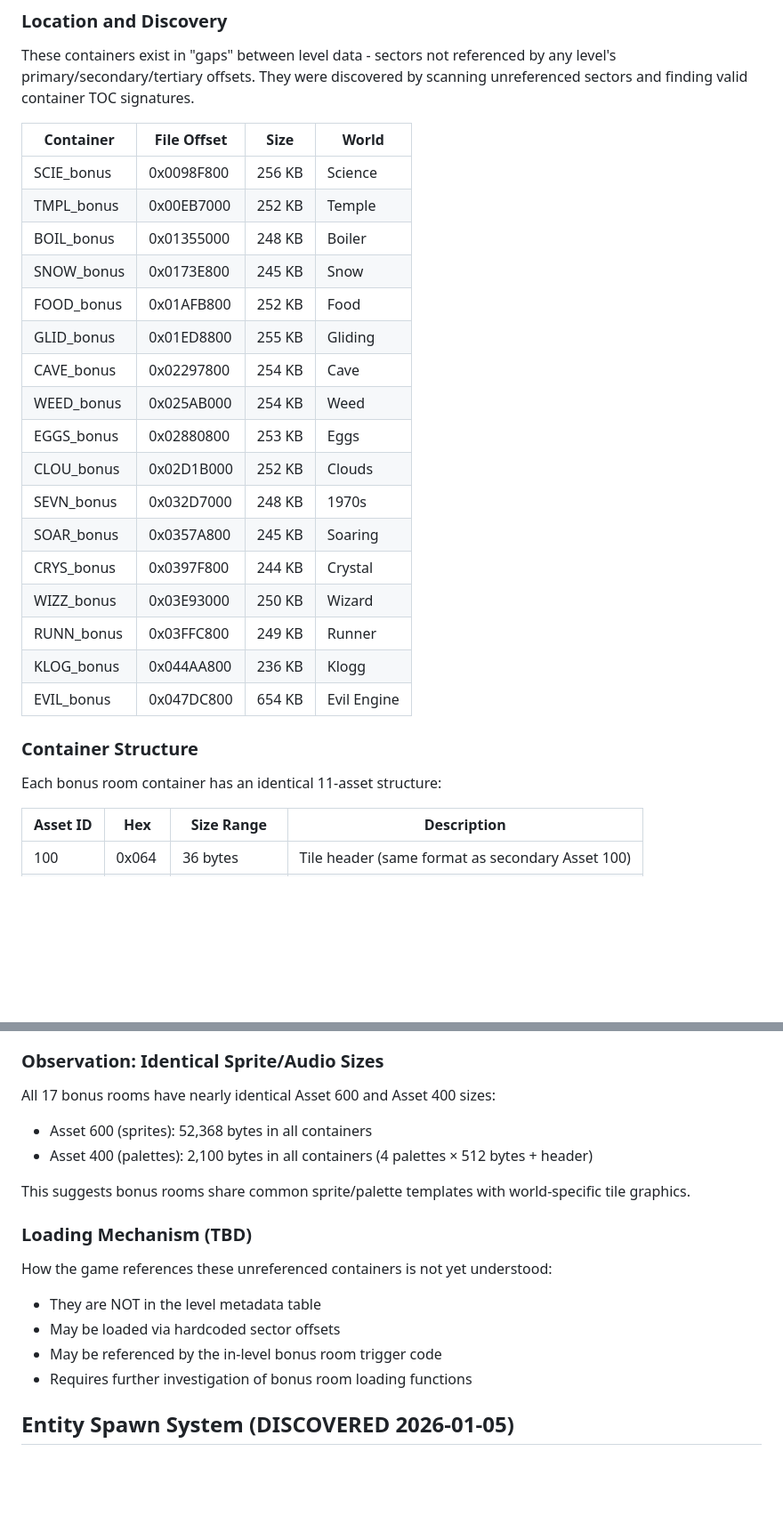
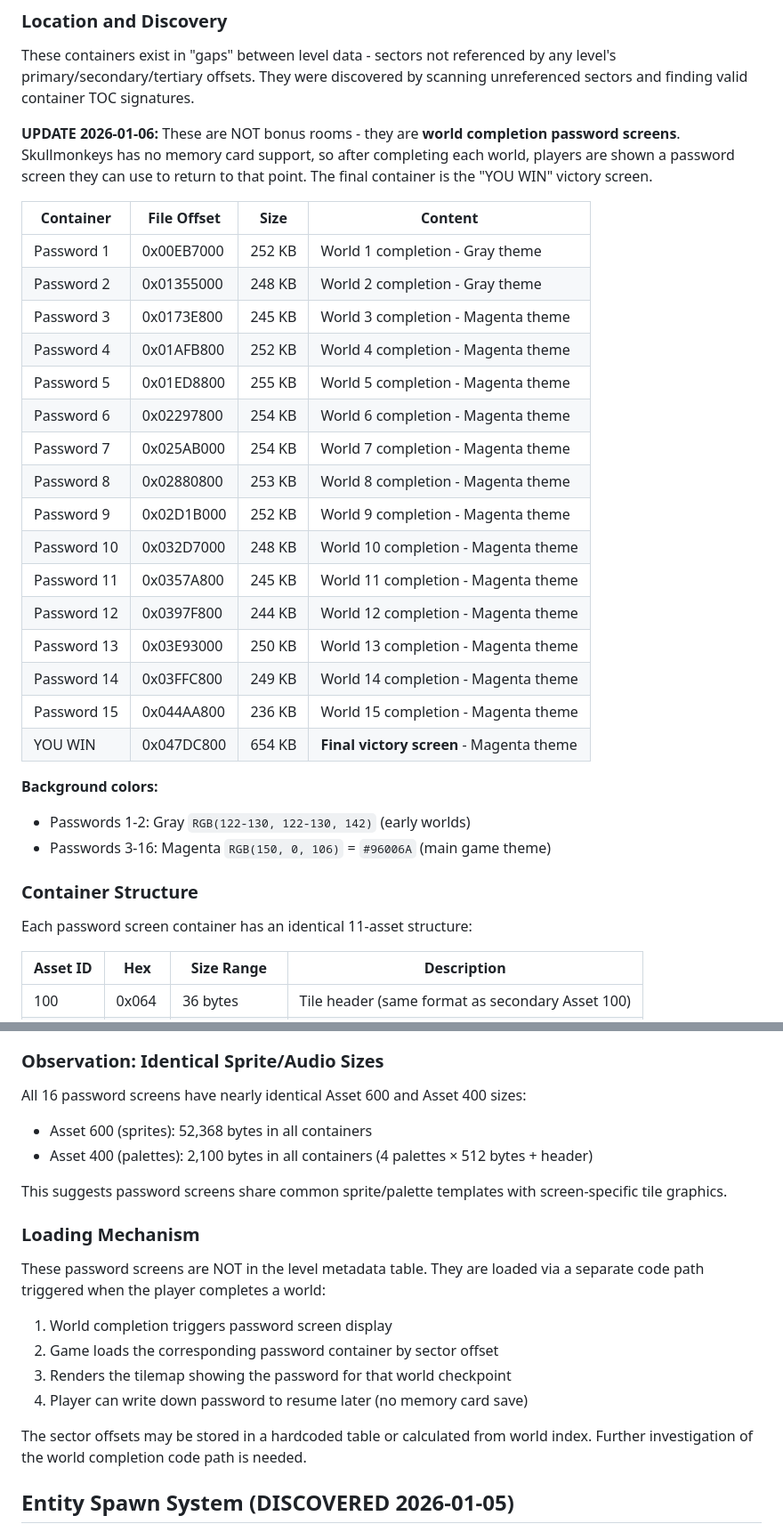
Before and after one commit to alam0rt/breaking-the-mold, a Markdown page: docs/blb-data-format.md, 2 parts joined by grey strips. Shown at 89% size. GitHub-like rendering; blank space fills up the shorter version.

```diff
--- a/docs/blb-data-format.md
+++ b/docs/blb-data-format.md
@@ -639,29 +639,37 @@ These containers exist in "gaps" between level data - sectors not referenced by
 level's primary/secondary/tertiary offsets. They were discovered by scanning unreferenced
 sectors and finding valid container TOC signatures.
 
-| Container | File Offset | Size | World |
-|-----------|-------------|------|-------|
-| SCIE_bonus | 0x0098F800 | 256 KB | Science |
-| TMPL_bonus | 0x00EB7000 | 252 KB | Temple |
-| BOIL_bonus | 0x01355000 | 248 KB | Boiler |
-| SNOW_bonus | 0x0173E800 | 245 KB | Snow |
-| FOOD_bonus | 0x01AFB800 | 252 KB | Food |
-| GLID_bonus | 0x01ED8800 | 255 KB | Gliding |
-| CAVE_bonus | 0x02297800 | 254 KB | Cave |
-| WEED_bonus | 0x025AB000 | 254 KB | Weed |
-| EGGS_bonus | 0x02880800 | 253 KB | Eggs |
-| CLOU_bonus | 0x02D1B000 | 252 KB | Clouds |
-| SEVN_bonus | 0x032D7000 | 248 KB | 1970s |
-| SOAR_bonus | 0x0357A800 | 245 KB | Soaring |
-| CRYS_bonus | 0x0397F800 | 244 KB | Crystal |
-| WIZZ_bonus | 0x03E93000 | 250 KB | Wizard |
-| RUNN_bonus | 0x03FFC800 | 249 KB | Runner |
-| KLOG_bonus | 0x044AA800 | 236 KB | Klogg |
-| EVIL_bonus | 0x047DC800 | 654 KB | Evil Engine |
+**UPDATE 2026-01-06:** These are NOT bonus rooms - they are **world completion password screens**.
+Skullmonkeys has no memory card support, so after completing each world, players are shown
+a password screen they can use to return to that point. The final container is the "YOU WIN"
+victory screen.
+
+| Container | File Offset | Size | Content |
+|-----------|-------------|------|---------|
+| Password 1 | 0x00EB7000 | 252 KB | World 1 completion - Gray theme |
+| Password 2 | 0x01355000 | 248 KB | World 2 completion - Gray theme |
+| Password 3 | 0x0173E800 | 245 KB | World 3 completion - Magenta theme |
+| Password 4 | 0x01AFB800 | 252 KB | World 4 completion - Magenta theme |
+| Password 5 | 0x01ED8800 | 255 KB | World 5 completion - Magenta theme |
+| Password 6 | 0x02297800 | 254 KB | World 6 completion - Magenta theme |
+| Password 7 | 0x025AB000 | 254 KB | World 7 completion - Magenta theme |
+| Password 8 | 0x02880800 | 253 KB | World 8 completion - Magenta theme |
+| Password 9 | 0x02D1B000 | 252 KB | World 9 completion - Magenta theme |
+| Password 10 | 0x032D7000 | 248 KB | World 10 completion - Magenta theme |
+| Password 11 | 0x0357A800 | 245 KB | World 11 completion - Magenta theme |
+| Password 12 | 0x0397F800 | 244 KB | World 12 completion - Magenta theme |
+| Password 13 | 0x03E93000 | 250 KB | World 13 completion - Magenta theme |
+| Password 14 | 0x03FFC800 | 249 KB | World 14 completion - Magenta theme |
+| Password 15 | 0x044AA800 | 236 KB | World 15 completion - Magenta theme |
+| YOU WIN | 0x047DC800 | 654 KB | **Final victory screen** - Magenta theme |
+
+**Background colors:**
+- Passwords 1-2: Gray `RGB(122-130, 122-130, 142)` (early worlds)
+- Passwords 3-16: Magenta `RGB(150, 0, 106)` = `#96006A` (main game theme)
 
 ### Container Structure
 
-Each bonus room container has an identical 11-asset structure:
+Each password screen container has an identical 11-asset structure:
 
 | Asset ID | Hex | Size Range | Description |
 |----------|-----|------------|-------------|
@@ -738,19 +746,24 @@ Offset  Size   Description
 
 ### Observation: Identical Sprite/Audio Sizes
 
-All 17 bonus rooms have nearly identical Asset 600 and Asset 400 sizes:
+All 16 password screens have nearly identical Asset 600 and Asset 400 sizes:
 - Asset 600 (sprites): 52,368 bytes in all containers
 - Asset 400 (palettes): 2,100 bytes in all containers (4 palettes × 512 bytes + header)
 
-This suggests bonus rooms share common sprite/palette templates with world-specific tile graphics.
+This suggests password screens share common sprite/palette templates with screen-specific tile graphics.
 
-### Loading Mechanism (TBD)
+### Loading Mechanism
 
-How the game references these unreferenced containers is not yet understood:
-- They are NOT in the level metadata table
-- May be loaded via hardcoded sector offsets
-- May be referenced by the in-level bonus room trigger code
-- Requires further investigation of bonus room loading functions
+These password screens are NOT in the level metadata table. They are loaded via a separate
+code path triggered when the player completes a world:
+
+1. World completion triggers password screen display
+2. Game loads the corresponding password container by sector offset
+3. Renders the tilemap showing the password for that world checkpoint
+4. Player can write down password to resume later (no memory card save)
+
+The sector offsets may be stored in a hardcoded table or calculated from world index.
+Further investigation of the world completion code path is needed.
 
 ## Entity Spawn System (DISCOVERED 2026-01-05)
 
```
Also changed, not shown: other parts of docs/blb-data-format.md (+4 -4 lines), docs/unconfirmed_findings.md (+64 -4 lines).
